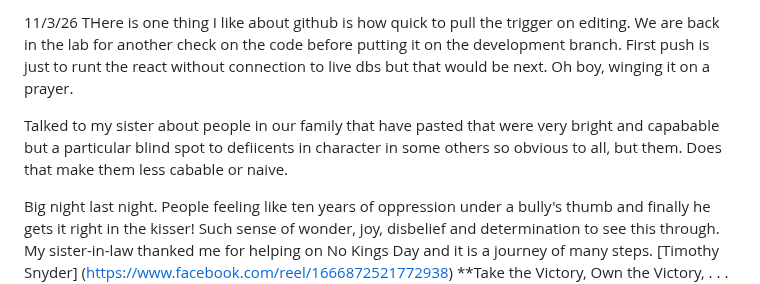
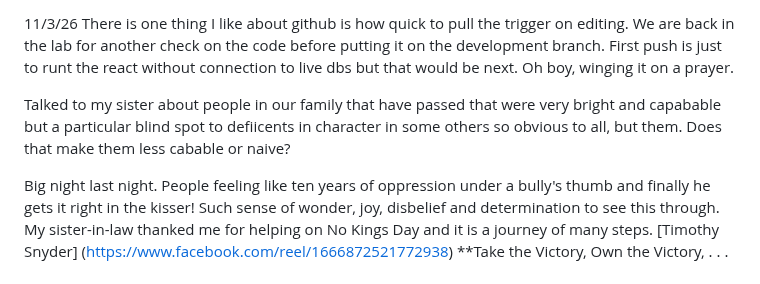
Before and after one commit to BrianPuckett/cast, a Markdown page: Blog.md, the part around the change. GitHub-like rendering.

```diff
--- a/Blog.md
+++ b/Blog.md
@@ -1,6 +1,6 @@
-11/3/26  THere is one thing I like about github is how quick to pull the trigger on editing.   We are back in the lab for another check on the code before putting it on the development branch.  First push is just to runt the react without connection to live dbs but that would be next.  Oh boy,  winging it on a prayer.
+11/3/26  There is one thing I like about github is how quick to pull the trigger on editing.   We are back in the lab for another check on the code before putting it on the development branch.  First push is just to runt the react without connection to live dbs but that would be next.  Oh boy,  winging it on a prayer.
 
-Talked to my sister about people in our family that have pasted that were very bright and capabable but a particular blind spot to defiicents in character in some others so obvious to all, but them.  Does that make them less cabable or naive.
+Talked to my sister about people in our family that have passed that were very bright and capabable but a particular blind spot to defiicents in character in some others so obvious to all, but them.  Does that make them less cabable or naive?
 
 Big night last night.   People feeling like ten years of oppression under a bully's thumb and finally he gets it right in the kisser!  Such sense of wonder, joy, disbelief and determination to see this through.  My sister-in-law  thanked me for helping on No Kings Day and it is a journey of many steps.  [Timothy Snyder] (https://www.facebook.com/reel/1666872521772938)  **Take the Victory, Own the Victory, . . . *
 
```
